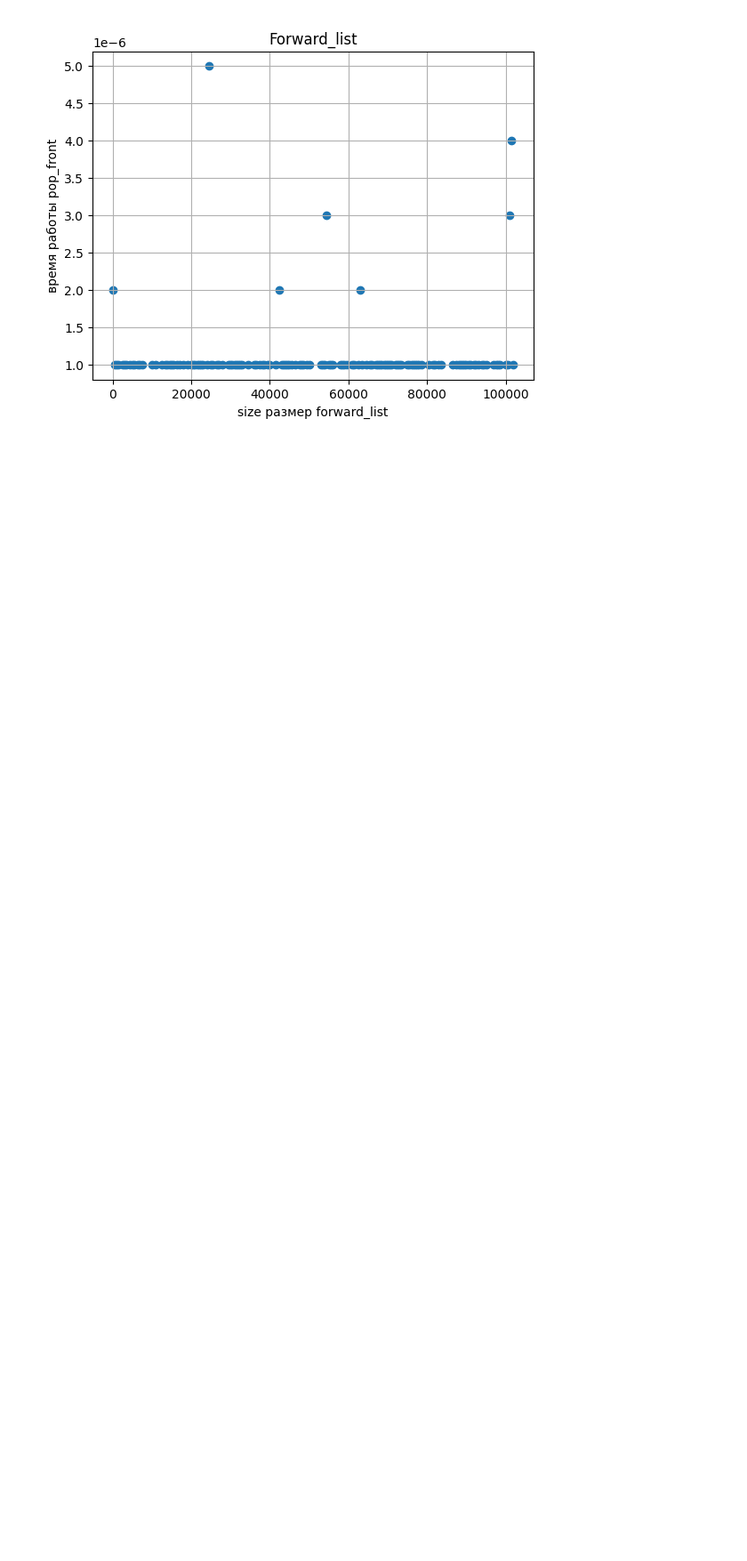
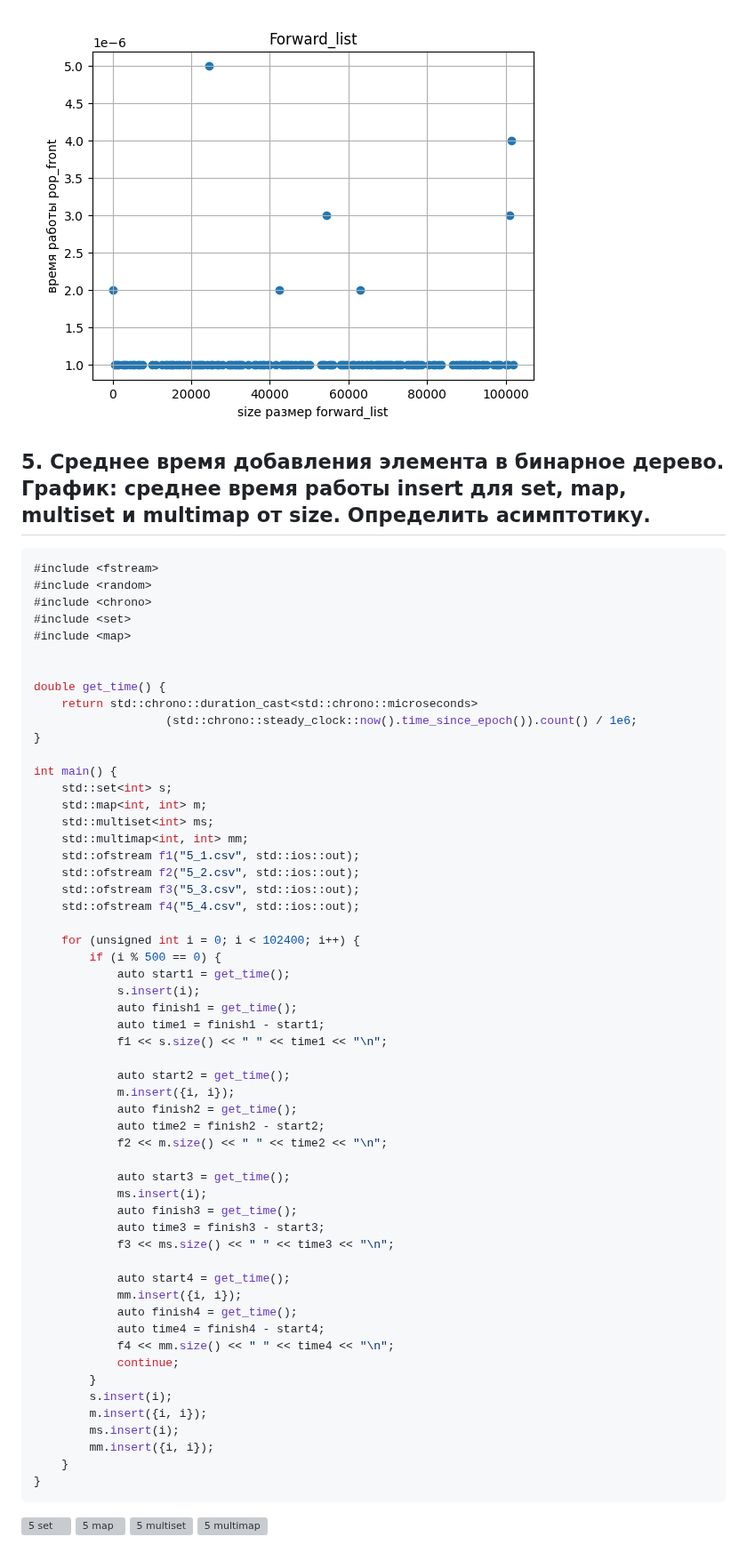
Before and after one commit to prysemy/labs, a Markdown page: lab_stl/lab.md, the part around one of its changes. Shown at 89% size. Rendered like a GitHub page; blank space fills up the shorter version; grey boxes are pictures that could not be loaded.

````diff
--- a/lab_stl/lab.md
+++ b/lab_stl/lab.md
@@ -172,3 +175,67 @@ int main() {
 ```
 ![4 list](4_1.png)
 ![4 forward](4_2.png)
+
+
+## 5. Среднее время добавления элемента в бинарное дерево. График: среднее время работы insert для set, map, multiset и multimap от size. Определить асимптотику.
+```C++
+#include <fstream>
+#include <random>
+#include <chrono>
+#include <set>
+#include <map>
+
+
+double get_time() {
+    return std::chrono::duration_cast<std::chrono::microseconds>
+                   (std::chrono::steady_clock::now().time_since_epoch()).count() / 1e6;
+}
+
+int main() {
+    std::set<int> s;
+    std::map<int, int> m;
+    std::multiset<int> ms;
+    std::multimap<int, int> mm;
+    std::ofstream f1("5_1.csv", std::ios::out);
+    std::ofstream f2("5_2.csv", std::ios::out);
+    std::ofstream f3("5_3.csv", std::ios::out);
+    std::ofstream f4("5_4.csv", std::ios::out);
+
+    for (unsigned int i = 0; i < 102400; i++) {
+        if (i % 500 == 0) {
+            auto start1 = get_time();
+            s.insert(i);
+            auto finish1 = get_time();
+            auto time1 = finish1 - start1;
+            f1 << s.size() << " " << time1 << "\n";
+
+            auto start2 = get_time();
+            m.insert({i, i});
+            auto finish2 = get_time();
+            auto time2 = finish2 - start2;
+            f2 << m.size() << " " << time2 << "\n";
+
+            auto start3 = get_time();
+            ms.insert(i);
+            auto finish3 = get_time();
+            auto time3 = finish3 - start3;
+            f3 << ms.size() << " " << time3 << "\n";
+
+            auto start4 = get_time();
+            mm.insert({i, i});
+            auto finish4 = get_time();
+            auto time4 = finish4 - start4;
+            f4 << mm.size() << " " << time4 << "\n";
+            continue;
+        }
+        s.insert(i);
+        m.insert({i, i});
+        ms.insert(i);
+        mm.insert({i, i});
+    }
+}
+```
+![5 set](5_1.png)
+![5 map](5_2.png)
+![5 multiset](5_3.png)
+![5 multimap](5_4.png)
````
Also changed, not shown: other parts of lab_stl/lab.md (+3 -0 lines).
